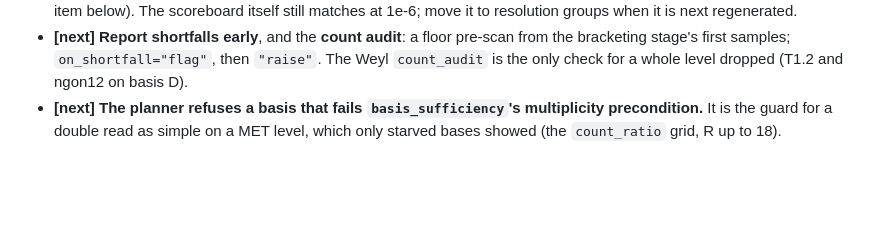
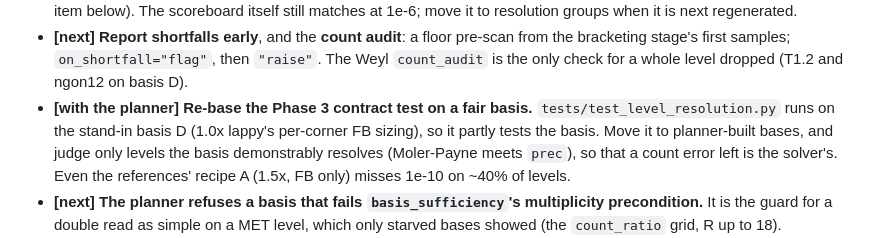
Before and after one commit to hjrrockies/chladni, a Markdown page: TODO.md, the part around the change. Rendered like a GitHub page; blank space fills up the shorter version.

Commit message:
TODO: re-base the Phase 3 contract test on planner bases (fair-test principle)
Co-Authored-By: Claude Opus 5.5 <noreply@anthropic.com>

```diff
--- a/TODO.md
+++ b/TODO.md
@@ -72,6 +72,11 @@ The path, in order:
 * **[next]** **Report shortfalls early**, and the **count audit**: a floor pre-scan from the
   bracketing stage's first samples; `on_shortfall="flag"`, then `"raise"`. The Weyl `count_audit`
   is the only check for a whole level dropped (T1.2 and ngon12 on basis D).
+* **[with the planner]** **Re-base the Phase 3 contract test on a fair basis.**
+  `tests/test_level_resolution.py` runs on the stand-in basis D (1.0x lappy's per-corner FB
+  sizing), so it partly tests the basis. Move it to planner-built bases, and judge only levels
+  the basis demonstrably resolves (Moler-Payne meets `prec`), so that a count error left is the
+  solver's. Even the references' recipe A (1.5x, FB only) misses 1e-10 on ~40% of levels.
 * **[next]** **The planner refuses a basis that fails `basis_sufficiency`'s multiplicity
   precondition.** It is the guard for a double read as simple on a MET level, which only starved
   bases showed (the `count_ratio` grid, R up to 18).
```
